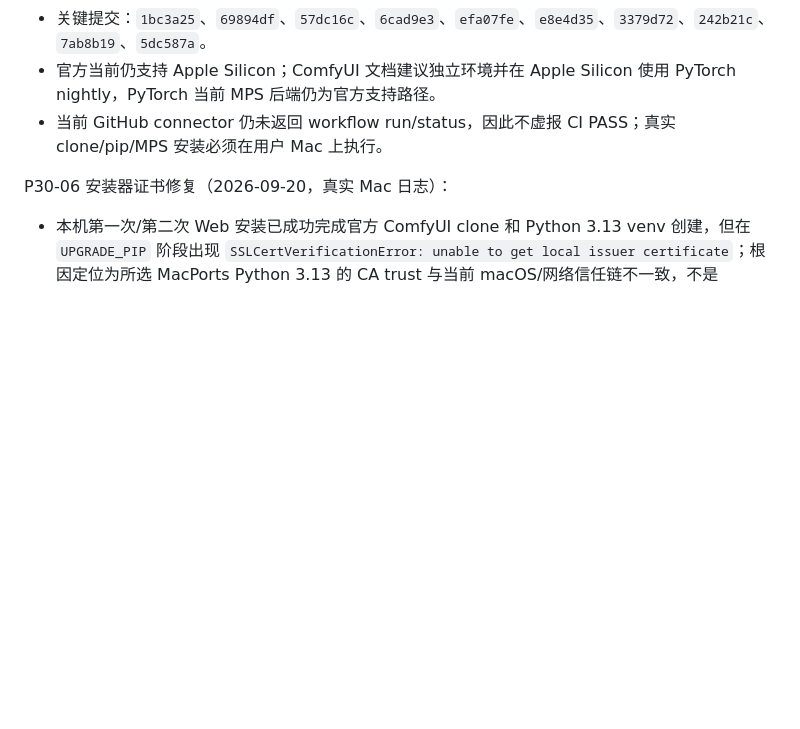
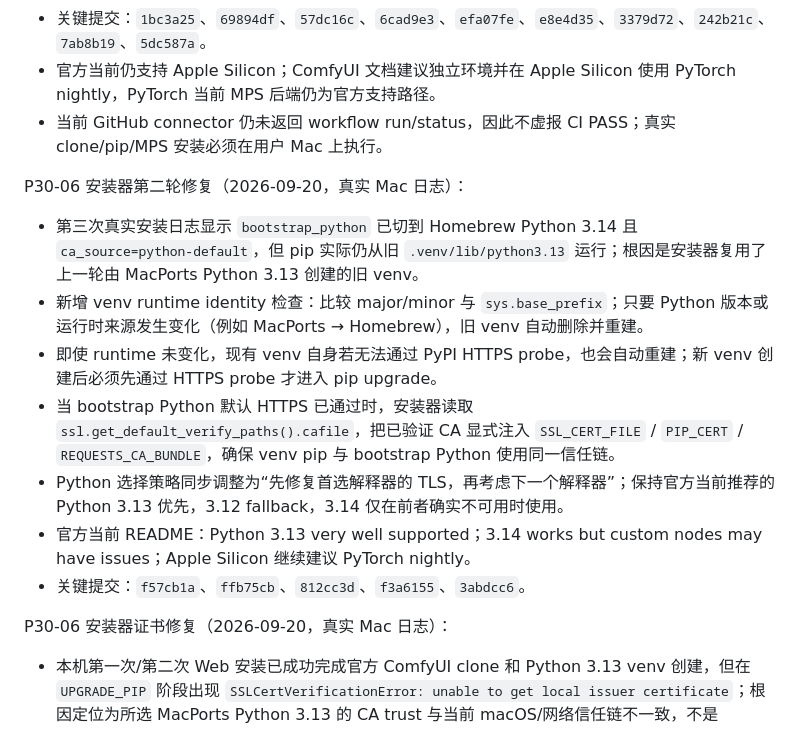
Before and after one commit to zouhuashan/video-creator-engine, a Markdown page: VIDEO-CREATOR-TASK.md, the part around the change. Rendered like a GitHub page; blank space fills up the shorter version.

Commit message:
task: record stale ComfyUI venv root cause and fix

```diff
--- a/VIDEO-CREATOR-TASK.md
+++ b/VIDEO-CREATOR-TASK.md
@@ -3434,6 +3434,16 @@ P30-06 追加修复（2026-09-20，针对 Web 报错“未检测到 ComfyUI 安
 - 官方当前仍支持 Apple Silicon；ComfyUI 文档建议独立环境并在 Apple Silicon 使用 PyTorch nightly，PyTorch 当前 MPS 后端仍为官方支持路径。
 - 当前 GitHub connector 仍未返回 workflow run/status，因此不虚报 CI PASS；真实 clone/pip/MPS 安装必须在用户 Mac 上执行。
 
+P30-06 安装器第二轮修复（2026-09-20，真实 Mac 日志）：
+
+- 第三次真实安装日志显示 `bootstrap_python` 已切到 Homebrew Python 3.14 且 `ca_source=python-default`，但 pip 实际仍从旧 `.venv/lib/python3.13` 运行；根因是安装器复用了上一轮由 MacPorts Python 3.13 创建的旧 venv。
+- 新增 venv runtime identity 检查：比较 major/minor 与 `sys.base_prefix`；只要 Python 版本或运行时来源发生变化（例如 MacPorts → Homebrew），旧 venv 自动删除并重建。
+- 即使 runtime 未变化，现有 venv 自身若无法通过 PyPI HTTPS probe，也会自动重建；新 venv 创建后必须先通过 HTTPS probe 才进入 pip upgrade。
+- 当 bootstrap Python 默认 HTTPS 已通过时，安装器读取 `ssl.get_default_verify_paths().cafile`，把已验证 CA 显式注入 `SSL_CERT_FILE` / `PIP_CERT` / `REQUESTS_CA_BUNDLE`，确保 venv pip 与 bootstrap Python 使用同一信任链。
+- Python 选择策略同步调整为“先修复首选解释器的 TLS，再考虑下一个解释器”；保持官方当前推荐的 Python 3.13 优先，3.12 fallback，3.14 仅在前者确实不可用时使用。
+- 官方当前 README：Python 3.13 very well supported；3.14 works but custom nodes may have issues；Apple Silicon 继续建议 PyTorch nightly。
+- 关键提交：`f57cb1a`、`ffb75cb`、`812cc3d`、`f3a6155`、`3abdcc6`。
+
 P30-06 安装器证书修复（2026-09-20，真实 Mac 日志）：
 
 - 本机第一次/第二次 Web 安装已成功完成官方 ComfyUI clone 和 Python 3.13 venv 创建，但在 `UPGRADE_PIP` 阶段出现 `SSLCertVerificationError: unable to get local issuer certificate`；根因定位为所选 MacPorts Python 3.13 的 CA trust 与当前 macOS/网络信任链不一致，不是 ComfyUI/PyTorch 故障。
```
